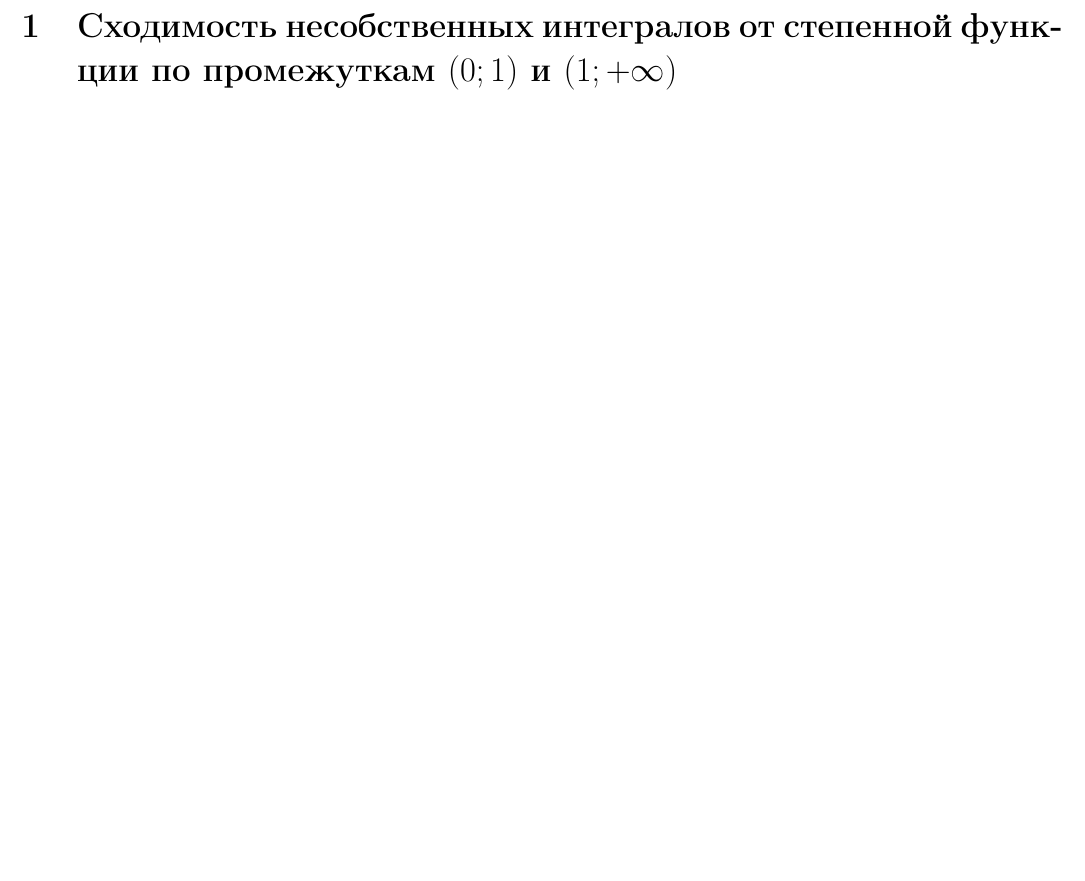
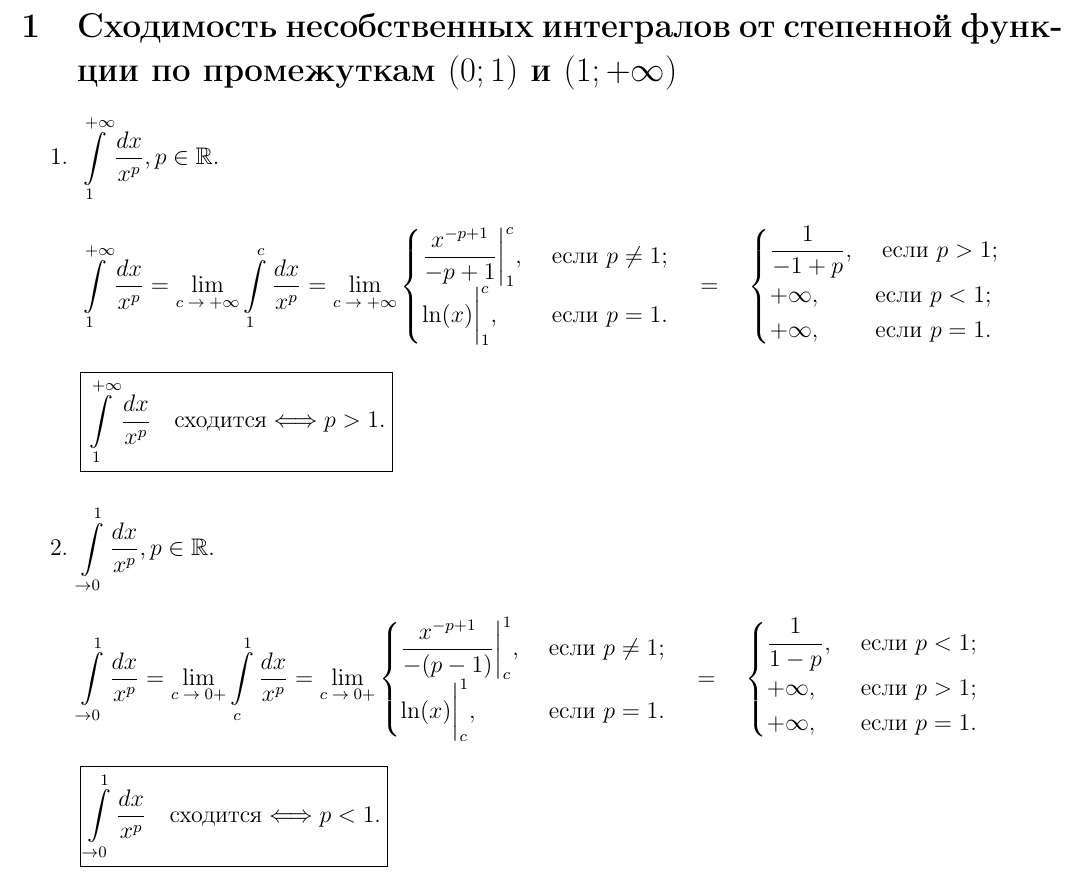
Before and after one commit to fessur/Math-Analysis-notes, a LaTeX document (tex/question28.tex): part of the page, cut so that both start at the same text, the shorter picture padded with empty space. Compiled offline with pdfLaTeX.

Commit message:
Added ticket 28

```diff
--- a/tex/question28.tex
+++ b/tex/question28.tex
@@ -2,4 +2,52 @@
 \begin{document}
 \newpage
 \section{Сходимость несобственных интегралов от степенной функции по промежуткам \((0; 1)\) и \( (1; + \infty )\)}
+
+\begin{enumerate}
+    \item \( \displaystyle\int\limits_{ 1}^{ +\infty} \dfrac{ dx}{ x^p}, p \in \mathbb{R}.\)
+
+    ~
+
+    \( \displaystyle\int\limits_{ 1}^{ +\infty} \dfrac{ dx}{ x^p} = \lim\limits_{ c \; \rightarrow \; +\infty} \displaystyle\int\limits_{ 1}^{ c} \dfrac{ dx}{ x^p} = \lim\limits_{ c \; \rightarrow \; +\infty}
+    \displaystyle\begin{cases}
+        \dfrac{x^{-p + 1} }{ -p + 1} \bigg|_1^c, & \; \text{если } p \neq 1; \\
+        \ln(x) \bigg|_1^c, & \; \text{если } p = 1.
+    \end{cases}
+    \quad =\quad
+    \begin{cases}
+    \dfrac{ 1}{ -1 + p}, & \; \text{если } p > 1; \\
+    +\infty, & \text{если } p < 1; \\
+    +\infty, & \text{если } p = 1.
+    \end{cases}
+    \)
+
+    ~
+
+    \boxed{\displaystyle\int\limits_{ 1}^{ +\infty} \dfrac{ dx}{ x^p}\quad \text{сходится} \Longleftrightarrow p > 1.}
+
+    ~
+
+    \item \( \displaystyle\int\limits_{ \rightarrow 0}^{ 1} \dfrac{ dx}{ x^p}, p \in \mathbb{R}. \)
+
+    ~
+
+    \( \displaystyle\int\limits_{ \rightarrow 0}^{ 1} \dfrac{ dx}{ x^p} = \lim\limits_{ c \; \rightarrow \; 0+} \displaystyle\int\limits_{ c}^{ 1} \dfrac{ dx}{ x^p} = \lim\limits_{ c \; \rightarrow \; 0+}
+    \begin{cases}
+        \dfrac{ x^{-p + 1}}{ -(p - 1)} \bigg|_c^1, & \; \text{если } p \neq 1; \\
+        \ln(x) \bigg|_c^1, & \; \text{если } p = 1.
+    \end{cases}
+    \quad =\quad
+    \begin{cases}
+        \dfrac{ 1}{ 1 - p}, & \; \text{если } p < 1; \\
+        +\infty, & \; \text{если } p > 1; \\
+        +\infty, & \; \text{если } p = 1.
+    \end{cases}
+    \)
+
+    ~
+
+    \boxed{\displaystyle\int\limits_{ \rightarrow 0}^{ 1} \dfrac{ dx}{ x^p}\quad \text{сходится} \Longleftrightarrow p < 1.}
+\end{enumerate}
+
+
 \end{document}
```
